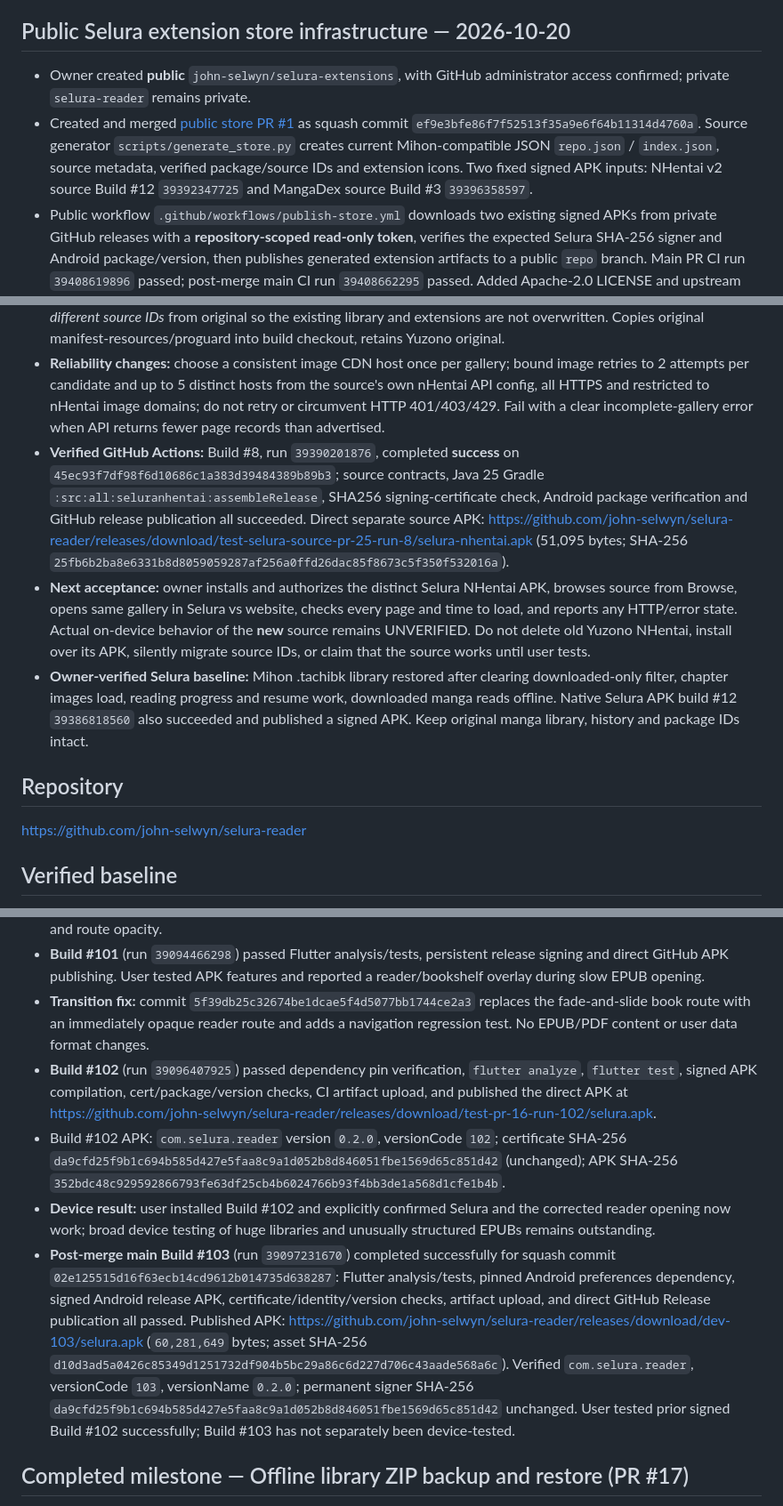
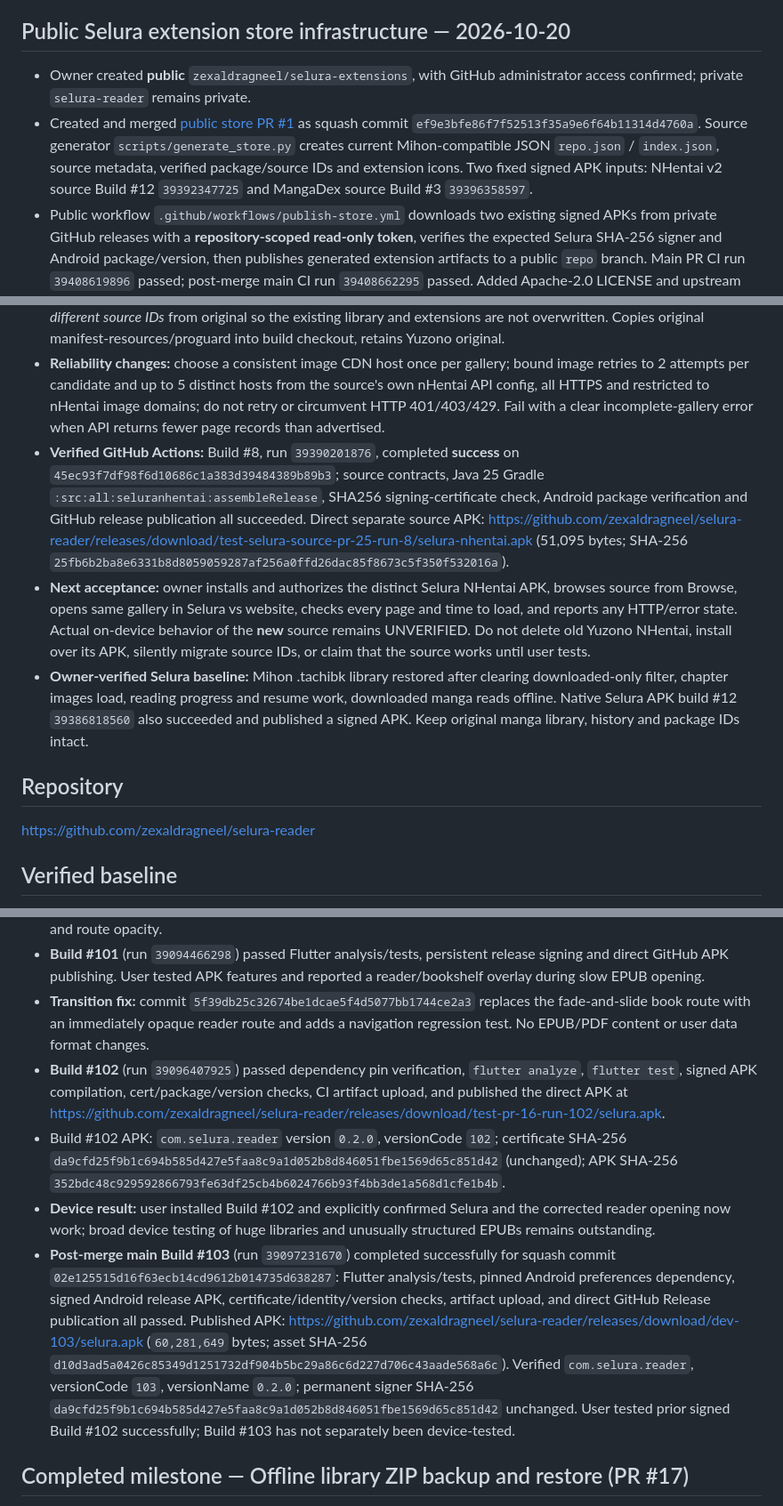
Before and after one commit to zexaldragneel/selura-reader, a Markdown page: PROGRESS.md, 3 parts joined by grey strips. Shown at 89% size. GitHub-like rendering.

```diff
--- a/PROGRESS.md
+++ b/PROGRESS.md
@@ -43,8 +43,8 @@
 
 
 ## Public Selura extension store infrastructure — 2026-10-20
-- Owner created **public** `john-selwyn/selura-extensions`, with GitHub administrator access confirmed; private `selura-reader` remains private.
-- Created and merged [public store PR #1](https://github.com/john-selwyn/selura-extensions/pull/1) as squash commit `ef9e3bfe86f7f52513f35a9e6f64b11314d4760a`. Source generator `scripts/generate_store.py` creates current Mihon-compatible JSON `repo.json` / `index.json`, source metadata, verified package/source IDs and extension icons. Two fixed signed APK inputs: NHentai v2 source Build #12 `39392347725` and MangaDex source Build #3 `39396358597`.
+- Owner created **public** `zexaldragneel/selura-extensions`, with GitHub administrator access confirmed; private `selura-reader` remains private.
+- Created and merged [public store PR #1](https://github.com/zexaldragneel/selura-extensions/pull/1) as squash commit `ef9e3bfe86f7f52513f35a9e6f64b11314d4760a`. Source generator `scripts/generate_store.py` creates current Mihon-compatible JSON `repo.json` / `index.json`, source metadata, verified package/source IDs and extension icons. Two fixed signed APK inputs: NHentai v2 source Build #12 `39392347725` and MangaDex source Build #3 `39396358597`.
 - Public workflow `.github/workflows/publish-store.yml` downloads two existing signed APKs from private GitHub releases with a **repository-scoped read-only token**, verifies the expected Selura SHA-256 signer and Android package/version, then publishes generated extension artifacts to a public `repo` branch. Main PR CI run `39408619896` passed; post-merge main CI run `39408662295` passed. Added Apache-2.0 LICENSE and upstream attribution.
 - **Remaining blocker:** Public store `repo` branch and its `repo.json` URL are NOT live yet. Owner must set GitHub Actions repository secret `SELURA_READER_READ_TOKEN` in public repo with fine-grained **Contents: Read-only** access to only the private `selura-reader` repo, then manually dispatch **Publish Selura Extension Store** on `main`. Never request token value in chat or move signing key.
 - After actual successful publish, verify public `repo.json`, `index.json`, both APK URLs, install/update via Selura's Extension Stores UI, and source compatibility. Do not uninstall existing extensions or modify saved manga/library data.
@@ -79,14 +79,14 @@ Last updated: 2026-10-20
 - **Verified upstream source:** `yuzono/cursed-manga-extensions@5dad5cf65dce98bb05ba8edf1f38770585e032b9`, `src/all/nhentai/NHentai.kt`, with original Apache-2.0 license. Upstream `pageListParse()` constructs image URLs with `$imageServer`; original getter returns `nhConfig.imageServers.random()`, which chooses a possibly different CDN for each gallery page. This is a testable candidate cause, not confirmed by packet capture.
 - **Selura implementation:** First-party Kotlin source files in `selura_sources/nhentai/`, Yuzono-pinned fail-closed copier in `selura_sources/apply_source.py`, own build workflow `.github/workflows/selura-sources.yml`. Different signed package `eu.kanade.tachiyomi.extension.all.seluranhentai`, name **Selura NHentai**, with *different source IDs* from original so the existing library and extensions are not overwritten. Copies original manifest-resources/proguard into build checkout, retains Yuzono original.
 - **Reliability changes:** choose a consistent image CDN host once per gallery; bound image retries to 2 attempts per candidate and up to 5 distinct hosts from the source's own nHentai API config, all HTTPS and restricted to nHentai image domains; do not retry or circumvent HTTP 401/403/429. Fail with a clear incomplete-gallery error when API returns fewer page records than advertised.
-- **Verified GitHub Actions:** Build #8, run `39390201876`, completed **success** on `45ec93f7df98f6d10686c1a383d39484389b89b3`; source contracts, Java 25 Gradle `:src:all:seluranhentai:assembleRelease`, SHA256 signing-certificate check, Android package verification and GitHub release publication all succeeded. Direct separate source APK: https://github.com/john-selwyn/selura-reader/releases/download/test-selura-source-pr-25-run-8/selura-nhentai.apk (51,095 bytes; SHA-256 `25fb6b2ba8e6331b8d8059059287af256a0ffd26dac85f8673c5f350f532016a`).
+- **Verified GitHub Actions:** Build #8, run `39390201876`, completed **success** on `45ec93f7df98f6d10686c1a383d39484389b89b3`; source contracts, Java 25 Gradle `:src:all:seluranhentai:assembleRelease`, SHA256 signing-certificate check, Android package verification and GitHub release publication all succeeded. Direct separate source APK: https://github.com/zexaldragneel/selura-reader/releases/download/test-selura-source-pr-25-run-8/selura-nhentai.apk (51,095 bytes; SHA-256 `25fb6b2ba8e6331b8d8059059287af256a0ffd26dac85f8673c5f350f532016a`).
 - **Next acceptance:** owner installs and authorizes the distinct Selura NHentai APK, browses source from Browse, opens same gallery in Selura vs website, checks every page and time to load, and reports any HTTP/error state. Actual on-device behavior of the **new** source remains UNVERIFIED. Do not delete old Yuzono NHentai, install over its APK, silently migrate source IDs, or claim that the source works until user tests.
 - **Owner-verified Selura baseline:** Mihon .tachibk library restored after clearing downloaded-only filter, chapter images load, reading progress and resume work, downloaded manga reads offline. Native Selura APK build #12 `39386818560` also succeeded and published a signed APK. Keep original manga library, history and package IDs intact.
 
 
 
 ## Repository
-https://github.com/john-selwyn/selura-reader
+https://github.com/zexaldragneel/selura-reader
 
 ## Verified baseline
 - Flutter/Dart offline-first Android reader with local EPUB/PDF import.
@@ -259,10 +259,10 @@ CI status:
 - Regression tests cover paragraph bounds, seek/skip, long speech segments, playback continuity, panel reopening, and route opacity.
 - **Build #101** (run `39094466298`) passed Flutter analysis/tests, persistent release signing and direct GitHub APK publishing. User tested APK features and reported a reader/bookshelf overlay during slow EPUB opening.
 - **Transition fix:** commit `5f39db25c32674be1dcae5f4d5077bb1744ce2a3` replaces the fade-and-slide book route with an immediately opaque reader route and adds a navigation regression test. No EPUB/PDF content or user data format changes.
-- **Build #102** (run `39096407925`) passed dependency pin verification, `flutter analyze`, `flutter test`, signed APK compilation, cert/package/version checks, CI artifact upload, and published the direct APK at https://github.com/john-selwyn/selura-reader/releases/download/test-pr-16-run-102/selura.apk.
+- **Build #102** (run `39096407925`) passed dependency pin verification, `flutter analyze`, `flutter test`, signed APK compilation, cert/package/version checks, CI artifact upload, and published the direct APK at https://github.com/zexaldragneel/selura-reader/releases/download/test-pr-16-run-102/selura.apk.
 - Build #102 APK: `com.selura.reader` version `0.2.0`, versionCode `102`; certificate SHA-256 `da9cfd25f9b1c694b585d427e5faa8c9a1d052b8d846051fbe1569d65c851d42` (unchanged); APK SHA-256 `352bdc48c929592866793fe63df25cb4b6024766b93f4bb3de1a568d1cfe1b4b`.
 - **Device result:** user installed Build #102 and explicitly confirmed Selura and the corrected reader opening now work; broad device testing of huge libraries and unusually structured EPUBs remains outstanding.
-- **Post-merge main Build #103** (run `39097231670`) completed successfully for squash commit `02e125515d16f63ecb14cd9612b014735d638287`: Flutter analysis/tests, pinned Android preferences dependency, signed Android release APK, certificate/identity/version checks, artifact upload, and direct GitHub Release publication all passed. Published APK: https://github.com/john-selwyn/selura-reader/releases/download/dev-103/selura.apk (`60,281,649` bytes; asset SHA-256 `d10d3ad5a0426c85349d1251732df904b5bc29a86c6d227d706c43aade568a6c`). Verified `com.selura.reader`, versionCode `103`, versionName `0.2.0`; permanent signer SHA-256 `da9cfd25f9b1c694b585d427e5faa8c9a1d052b8d846051fbe1569d65c851d42` unchanged. User tested prior signed Build #102 successfully; Build #103 has not separately been device-tested.
+- **Post-merge main Build #103** (run `39097231670`) completed successfully for squash commit `02e125515d16f63ecb14cd9612b014735d638287`: Flutter analysis/tests, pinned Android preferences dependency, signed Android release APK, certificate/identity/version checks, artifact upload, and direct GitHub Release publication all passed. Published APK: https://github.com/zexaldragneel/selura-reader/releases/download/dev-103/selura.apk (`60,281,649` bytes; asset SHA-256 `d10d3ad5a0426c85349d1251732df904b5bc29a86c6d227d706c43aade568a6c`). Verified `com.selura.reader`, versionCode `103`, versionName `0.2.0`; permanent signer SHA-256 `da9cfd25f9b1c694b585d427e5faa8c9a1d052b8d846051fbe1569d65c851d42` unchanged. User tested prior signed Build #102 successfully; Build #103 has not separately been device-tested.
 
 ## Completed milestone — Offline library ZIP backup and restore (PR #17)
 - PR #17 (`feature/offline-library-backup-restore`) was squash-merged into `main` as `9a9f9d06678e8aa72bcacb6d961a18b735389ae9` after user confirmed Build #104 works on their Android phone.
```
Also changed, not shown: other parts of PROGRESS.md (+33 -33 lines).
